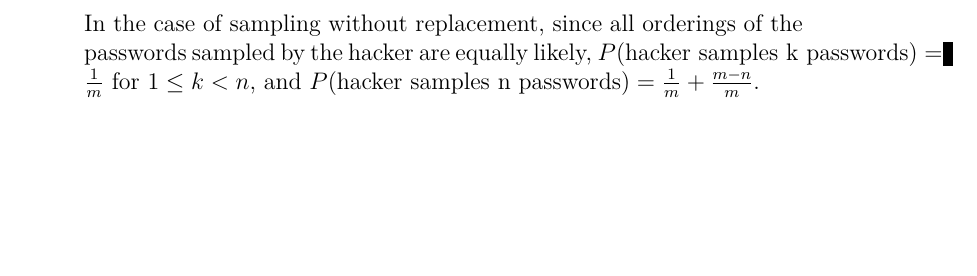
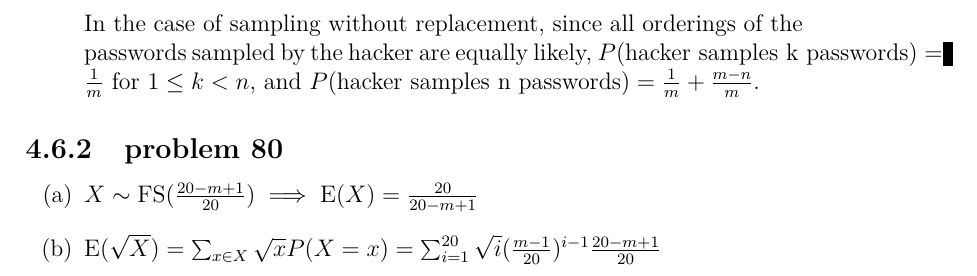
Before and after one commit to fifthist/Introduction-To-Probability-Blitzstein-Solutions, a LaTeX book (src/index.tex, which reads src/chapters/4/sections/mixed_practice/index.tex, src/chapters/4/sections/mixed_practice/problems/80.tex): part of page 90 of 90, cut so that both start at the same text, the shorter picture padded with empty space. Compiled offline with pdfLaTeX.

Commit message:
Chapter 4 section 7 problem 80

```diff
--- a/src/chapters/4/sections/mixed_practice/index.tex
+++ b/src/chapters/4/sections/mixed_practice/index.tex
@@ -2,3 +2,6 @@
 
 \subsection{problem 79}
 \input{problems/79}
+
+\subsection{problem 80}
+\input{problems/80}
--- /dev/null
+++ b/src/chapters/4/sections/mixed_practice/problems/80.tex
@@ -0,0 +1,7 @@
+\begin{enumerate}[label=(\alph*)]
+\item $X \sim \text{FS}(\frac{20-m+1}{20}) \implies \text{E}(X) = \frac{20}
+{20-m+1}$
+
+\item $\text{E}(\sqrt{X}) = \sum_{x \in X}\sqrt{x}P(X = x) = \sum_{i=1}^
+{20}\sqrt{i}(\frac{m-1}{20})^{i-1}\frac{20-m+1}{20}$
+\end{enumerate}
```
